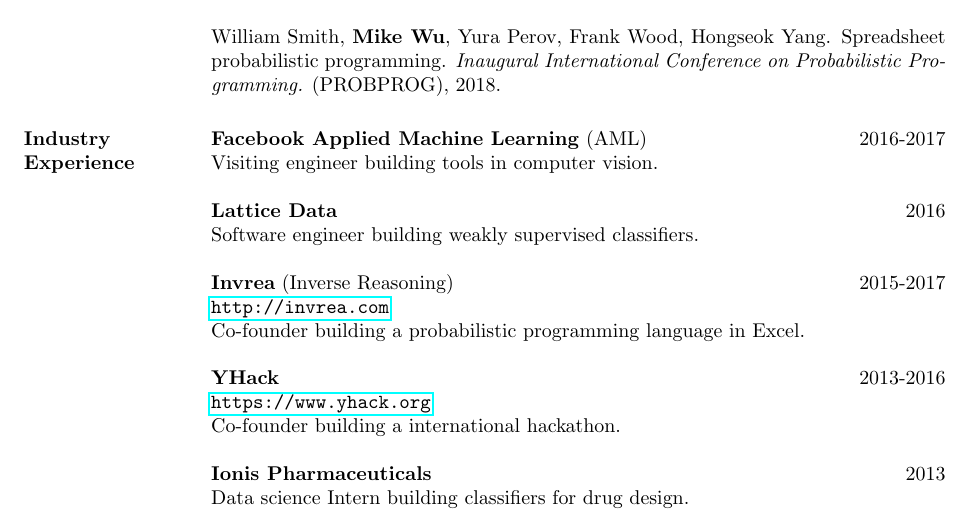
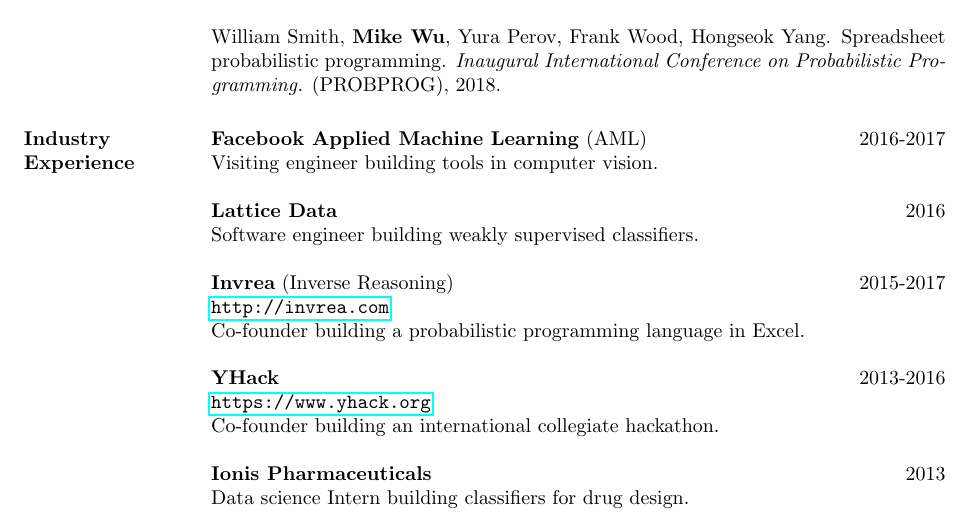
Before and after one commit to mhw32/mhw32.github.io, a LaTeX CV (curriculum-vitae/wu_cv.tex): part of page 3 of 3, cut so that both start at the same text. Compiled offline with pdfLaTeX.

Commit message:
fix typo

```diff
--- a/curriculum-vitae/wu_cv.tex
+++ b/curriculum-vitae/wu_cv.tex
@@ -171,7 +171,7 @@
 
 \textbf{YHack} \hfill 2013-2016 \\
 \url{https://www.yhack.org} \\
-Co-founder building a international hackathon.
+Co-founder building an international collegiate hackathon.
 
 \textbf{Ionis Pharmaceuticals} \hfill 2013 \\
 Data science Intern building classifiers for drug design.
```
Also changed, not shown: curriculum-vitae/wu_cv.pdf, 1 other file.
